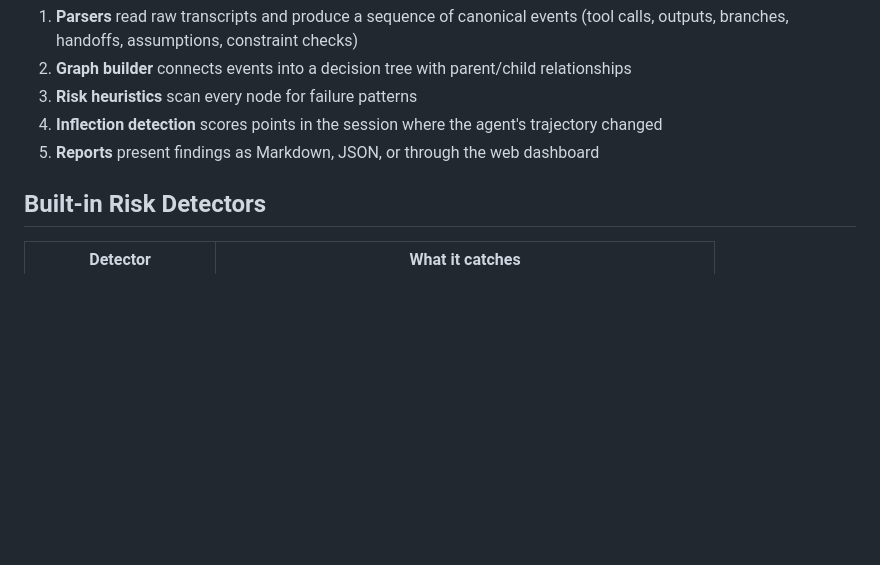
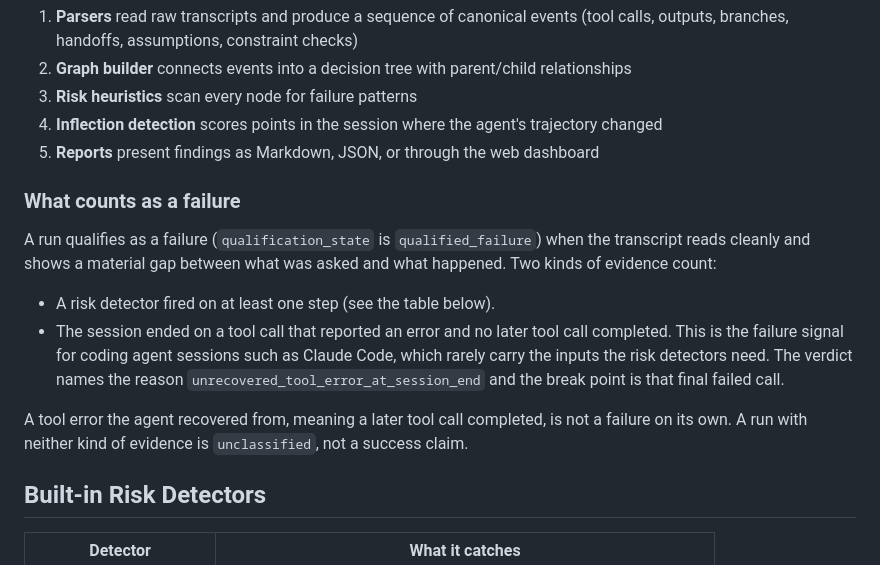
Before and after one commit to tborys/driftshield, a Markdown page: README.md, the part around the change. Rendered like a GitHub page; blank space fills up the shorter version.

Commit message:
docs: describe what counts as a failure including the session end tool error rule

```diff
--- a/README.md
+++ b/README.md
@@ -274,6 +274,23 @@ Transcript → Parser → Canonical Events → Decision Graph → Risk Heuristic
 4. **Inflection detection** scores points in the session where the agent's trajectory changed
 5. **Reports** present findings as Markdown, JSON, or through the web dashboard
 
+### What counts as a failure
+
+A run qualifies as a failure (`qualification_state` is `qualified_failure`) when the
+transcript reads cleanly and shows a material gap between what was asked and what
+happened. Two kinds of evidence count:
+
+- A risk detector fired on at least one step (see the table below).
+- The session ended on a tool call that reported an error and no later tool call
+  completed. This is the failure signal for coding agent sessions such as Claude
+  Code, which rarely carry the inputs the risk detectors need. The verdict names the
+  reason `unrecovered_tool_error_at_session_end` and the break point is that final
+  failed call.
+
+A tool error the agent recovered from, meaning a later tool call completed, is not a
+failure on its own. A run with neither kind of evidence is `unclassified`, not a
+success claim.
+
 ## Built-in Risk Detectors
 
 | Detector | What it catches |
```
Also changed, not shown: AGENTS.md (+1 -0 lines), docs/public-api.md (+1 -1 lines).
